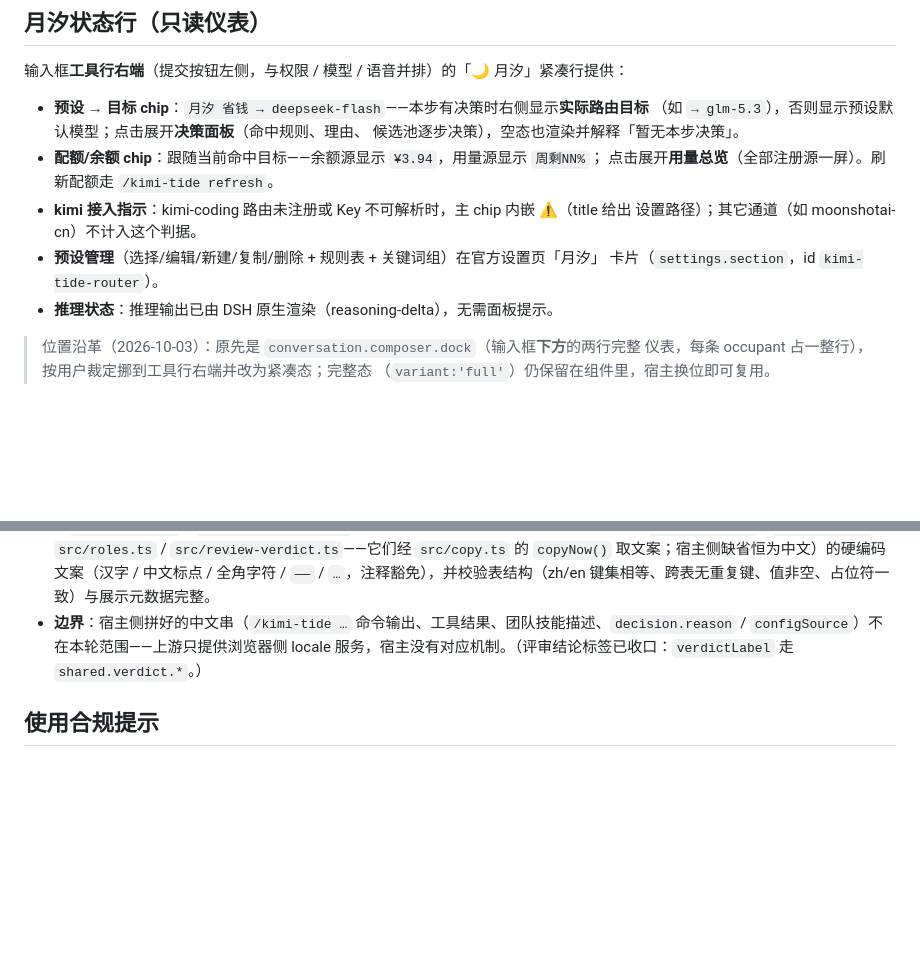
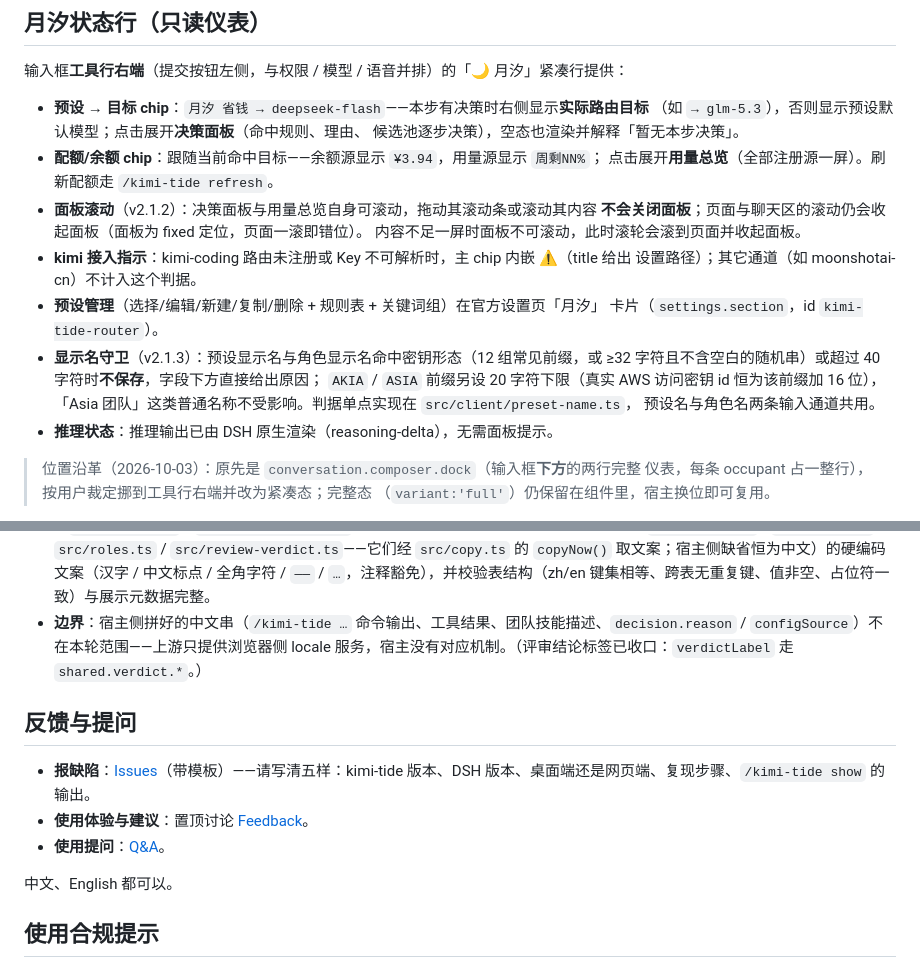
Before and after one commit to tafcear/kimi-tide, a Markdown page: packages/dsh-kimi-tide/README.md, 2 parts joined by grey strips. Drawn GitHub-style; blank space fills up the shorter version.

Commit message:
docs(readme): 包 README 补 v2.1.2 / v2.1.3 的正文三处
包 README 随 npm 包一起发布（npm pack 把它打进 tarball，npm 包页显示的就是它），
但 v2.1.2 / v2.1.3 两轮发版只升了首屏状态行（各 +1/−1 行），正文停在 v2.1.1 的内容面。

- 「月汐状态行」节补 v2.1.2 的面板滚动修复（含「内容不足一屏时滚轮仍会滚到页面并收起面板」这条已知限制）
- 「预设管理」后补 v2.1.3 的显示名守卫（12 组前缀 / 长随机串 / 40 字符上限；AWS 前缀另设 20 字符下限）
- 新增「反馈与提问」一节（与根 README 首屏三落点一致）——此前包 README 完全没有反馈入口，
  而它的状态行却写着「把反馈入口补进 README 与 issue 模板」（那句说的是根 README）

门禁：npm run check 五闸 + tsc 0 + 1129/1129 + build 双端

```diff
--- a/packages/dsh-kimi-tide/README.md
+++ b/packages/dsh-kimi-tide/README.md
@@ -63,10 +63,18 @@ DSH 托管凭据存储，**不落任何插件配置文件**。重启 `dsh web`
   候选池逐步决策），空态也渲染并解释「暂无本步决策」。
 - **配额/余额 chip**：跟随当前命中目标——余额源显示 `¥3.94`，用量源显示 `周剩NN%`；
   点击展开**用量总览**（全部注册源一屏）。刷新配额走 `/kimi-tide refresh`。
+- **面板滚动**（v2.1.2）：决策面板与用量总览自身可滚动，拖动其滚动条或滚动其内容
+  **不会关闭面板**；页面与聊天区的滚动仍会收起面板（面板为 fixed 定位，页面一滚即错位）。
+  内容不足一屏时面板不可滚动，此时滚轮会滚到页面并收起面板。
 - **kimi 接入指示**：kimi-coding 路由未注册或 Key 不可解析时，主 chip 内嵌 ⚠（title 给出
   设置路径）；其它通道（如 moonshotai-cn）不计入这个判据。
 - **预设管理**（选择/编辑/新建/复制/删除 + 规则表 + 关键词组）在官方设置页「月汐」
   卡片（`settings.section`，id `kimi-tide-router`）。
+- **显示名守卫**（v2.1.3）：预设显示名与角色显示名命中密钥形态（12 组常见前缀，或
+  ≥32 字符且不含空白的随机串）或超过 40 字符时**不保存**，字段下方直接给出原因；
+  `AKIA` / `ASIA` 前缀另设 20 字符下限（真实 AWS 访问密钥 id 恒为该前缀加 16 位），
+  「Asia 团队」这类普通名称不受影响。判据单点实现在 `src/client/preset-name.ts`，
+  预设名与角色名两条输入通道共用。
 - **推理状态**：推理输出已由 DSH 原生渲染（reasoning-delta），无需面板提示。
 
 > 位置沿革（2026-10-03）：原先是 `conversation.composer.dock`（输入框**下方**的两行完整
@@ -135,6 +143,14 @@ DSH 托管凭据存储，**不落任何插件配置文件**。重启 `dsh web`
 - **门禁**：`scripts/check-client-i18n.mjs`（接进根 `npm run check`）AST 级扫 **18 个会被浏览器打包的源文件**（`src/client/**`、`src/routing-view.ts`，以及客户端同样会 import 的四个共享模块 `src/config.ts` / `src/rules.ts` / `src/roles.ts` / `src/review-verdict.ts`——它们经 `src/copy.ts` 的 `copyNow()` 取文案；宿主侧缺省恒为中文）的硬编码文案（汉字 / 中文标点 / 全角字符 / `——` / `…`，注释豁免），并校验表结构（zh/en 键集相等、跨表无重复键、值非空、占位符一致）与展示元数据完整。
 - **边界**：宿主侧拼好的中文串（`/kimi-tide …` 命令输出、工具结果、团队技能描述、`decision.reason` / `configSource`）不在本轮范围——上游只提供浏览器侧 locale 服务，宿主没有对应机制。（评审结论标签已收口：`verdictLabel` 走 `shared.verdict.*`。）
 
+## 反馈与提问
+
+- **报缺陷**：[Issues](https://github.com/tafcear/kimi-tide/issues/new/choose)（带模板）——请写清五样：kimi-tide 版本、DSH 版本、桌面端还是网页端、复现步骤、`/kimi-tide show` 的输出。
+- **使用体验与建议**：置顶讨论 [Feedback](https://github.com/tafcear/kimi-tide/discussions/7)。
+- **使用提问**：[Q&A](https://github.com/tafcear/kimi-tide/discussions/new?category=q-a)。
+
+中文、English 都可以。
+
 ## 使用合规提示
 
 0.4.x 起默认走 **Console API Key 官方路径**，个人使用安心；Kimi Code 订阅条款仍以
```
